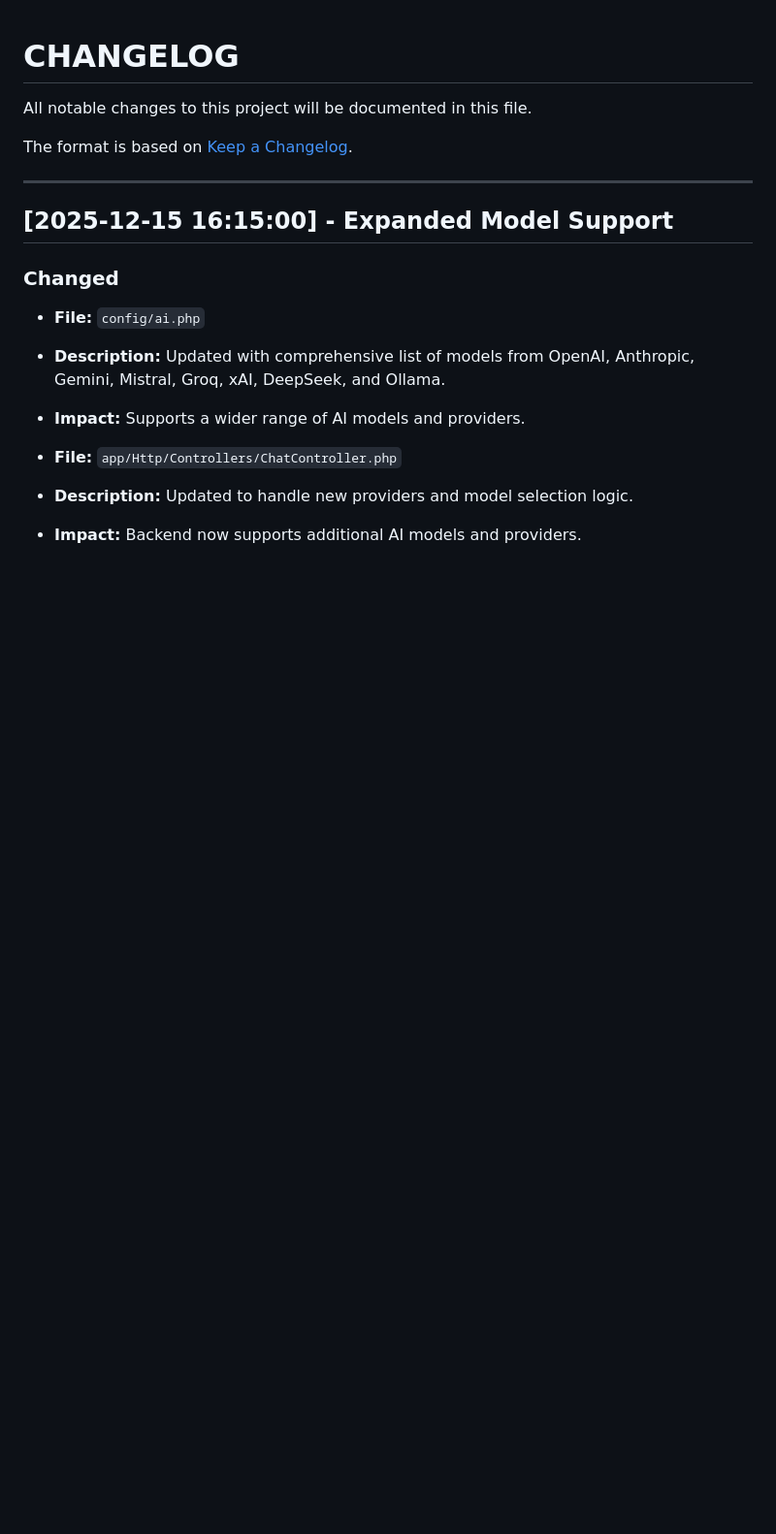
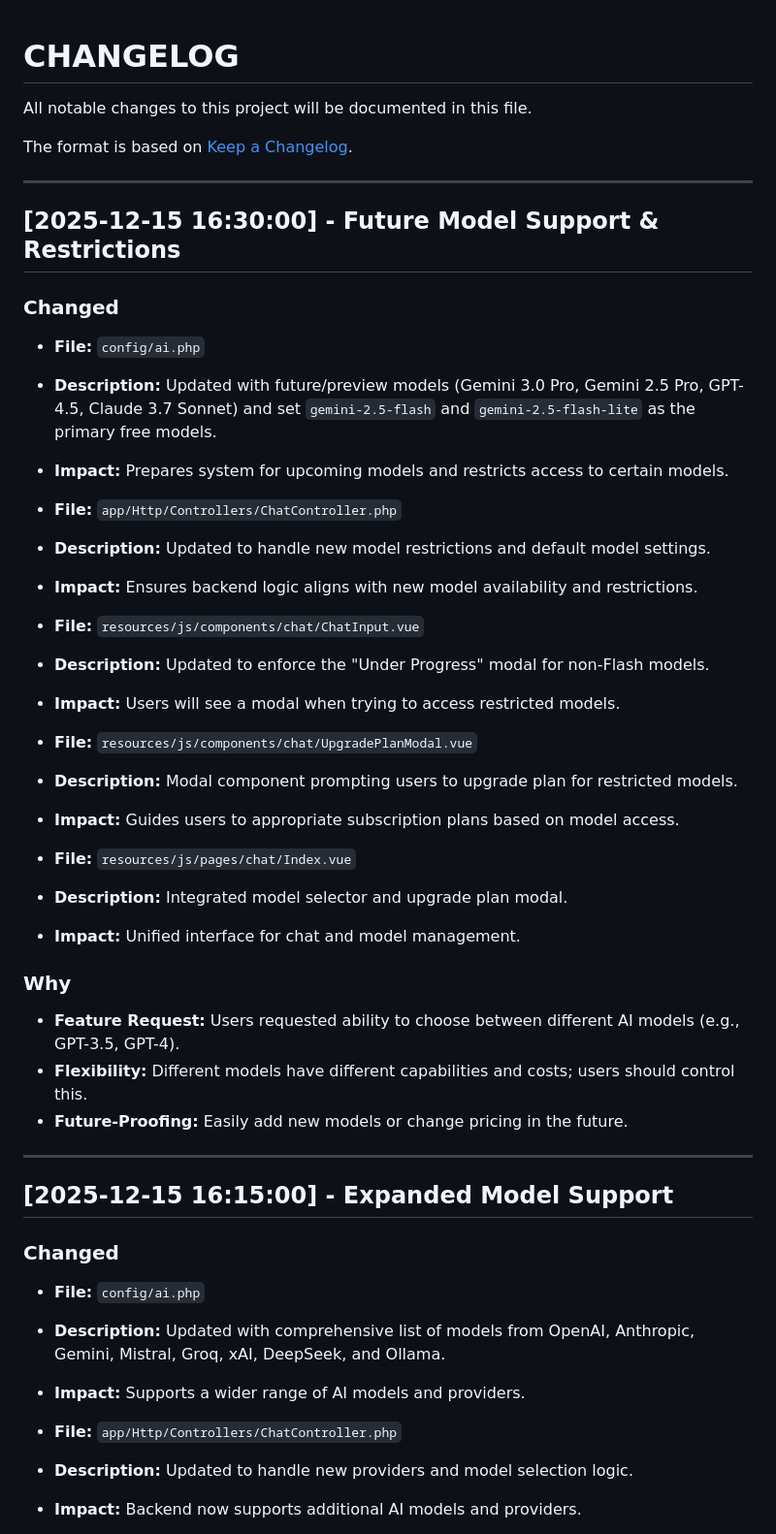
Before and after one commit to shuretokki/webai, a Markdown page: CHANGELOG.md, the part around the change. Shown: that part at 97% size. Rendered like a GitHub page; blank space fills up the shorter version.

Commit message:
update changelogs for future model support

```diff
--- a/CHANGELOG.md
+++ b/CHANGELOG.md
@@ -3,6 +3,36 @@
 All notable changes to this project will be documented in this file.
 
 The format is based on [Keep a Changelog](https://keepachangelog.com/en/1.0.0/).
+
+---
+
+## [2025-12-15 16:30:00] - Future Model Support & Restrictions
+
+### Changed
+- **File:** `config/ai.php`
+- **Description:** Updated with future/preview models (Gemini 3.0 Pro, Gemini 2.5 Pro, GPT-4.5, Claude 3.7 Sonnet) and set `gemini-2.5-flash` and `gemini-2.5-flash-lite` as the primary free models.
+- **Impact:** Prepares system for upcoming models and restricts access to certain models.
+
+- **File:** `app/Http/Controllers/ChatController.php`
+- **Description:** Updated to handle new model restrictions and default model settings.
+- **Impact:** Ensures backend logic aligns with new model availability and restrictions.
+
+- **File:** `resources/js/components/chat/ChatInput.vue`
+- **Description:** Updated to enforce the "Under Progress" modal for non-Flash models.
+- **Impact:** Users will see a modal when trying to access restricted models.
+
+- **File:** `resources/js/components/chat/UpgradePlanModal.vue`
+- **Description:** Modal component prompting users to upgrade plan for restricted models.
+- **Impact:** Guides users to appropriate subscription plans based on model access.
+
+- **File:** `resources/js/pages/chat/Index.vue`
+- **Description:** Integrated model selector and upgrade plan modal.
+- **Impact:** Unified interface for chat and model management.
+
+### Why
+- **Feature Request:** Users requested ability to choose between different AI models (e.g., GPT-3.5, GPT-4).
+- **Flexibility:** Different models have different capabilities and costs; users should control this.
+- **Future-Proofing:** Easily add new models or change pricing in the future.
 
 ---
 
```
Also changed, not shown: DEVELOPER_CHANGELOG.md (+35 -23 lines).
